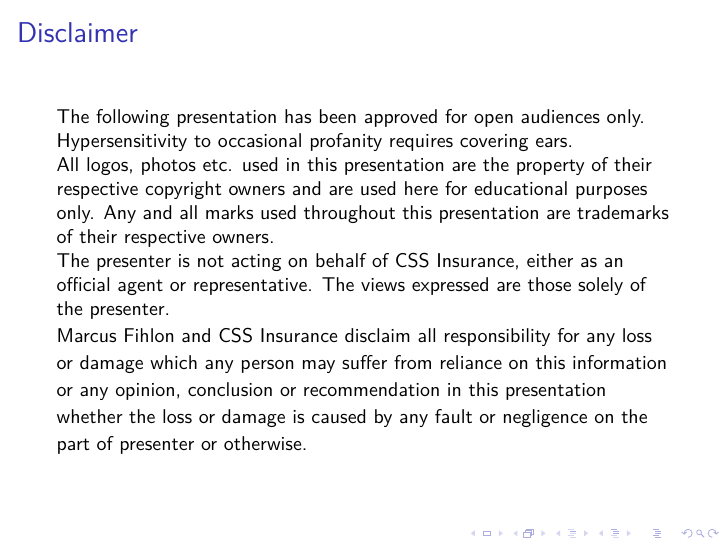
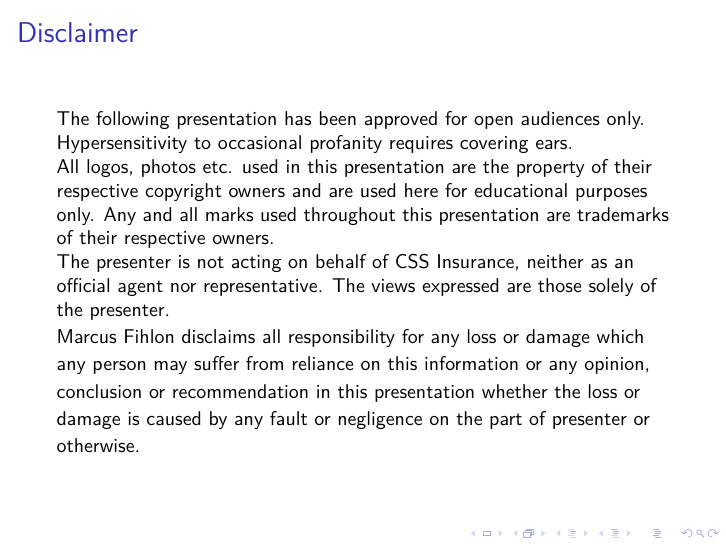
Before and after one commit to friedhof/sessions, LaTeX slides (Go for the Money! JSR-354/slides/Go for the Money! JSR-354.tex): page 2 of 6. Compiled offline with XeLaTeX; a LaTeX package or settings file that is missing is left out.

Commit message:
Small disclaimer corrections

```diff
--- a/Go for the Money! JSR-354/slides/Go for the Money! JSR-354.tex
+++ b/Go for the Money! JSR-354/slides/Go for the Money! JSR-354.tex
@@ -102,9 +102,9 @@
 
 		All logos, photos etc. used in this presentation are the property of their respective copyright owners and are used here for educational purposes only. Any and all marks used throughout this presentation are trademarks of their respective owners.
 
-		The presenter is not acting on behalf of CSS Insurance, either as an official agent or representative. The views expressed are those solely of the presenter.
+		The presenter is not acting on behalf of CSS Insurance, neither as an official agent nor representative. The views expressed are those solely of the presenter.
 
-		Marcus Fihlon and CSS Insurance disclaim all responsibility for any loss or damage which any person may suffer from reliance on this information or any opinion, conclusion or recommendation in this presentation whether the loss or damage is caused by any fault or negligence on the part of presenter or otherwise.
+		Marcus Fihlon disclaims all responsibility for any loss or damage which any person may suffer from reliance on this information or any opinion, conclusion or recommendation in this presentation whether the loss or damage is caused by any fault or negligence on the part of presenter or otherwise.
 	\end{small}
 }
 
```
Also changed, not shown: WebComponents Introduction/slides/WebComponents Introduction.tex (+2 -2 lines), Go for the Money! JSR-354/slides/Go for the Money! JSR-354.pdf.
